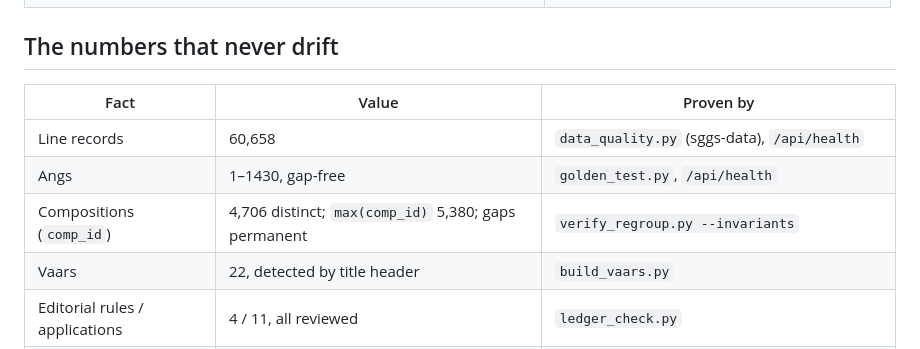
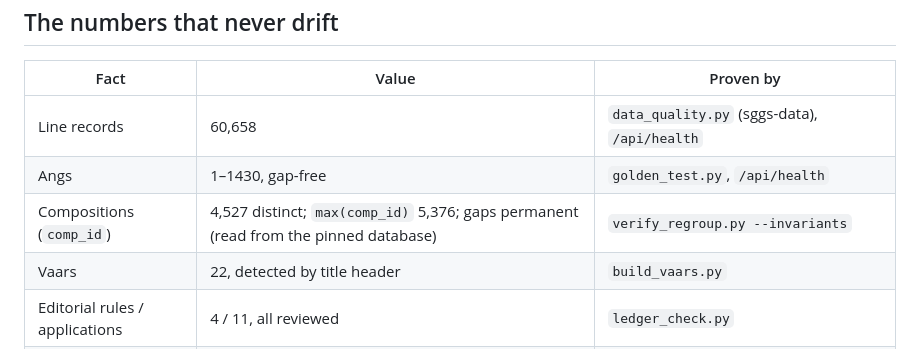
Before and after one commit to Algorythmos-AI/sggs-knowledge-base, a Markdown page: docs/data/README.md, the part around the change. Drawn GitHub-style.

Commit message:
docs(wiki): comp_id counts from the pinned database (4,527 distinct, max 5,376), not from sggs-data's schema page

```diff
--- a/docs/data/README.md
+++ b/docs/data/README.md
@@ -54,7 +54,7 @@ says where the canonical file is; edit them there.
 |---|---|---|
 | Line records | 60,658 | `data_quality.py` (sggs-data), `/api/health` |
 | Angs | 1–1430, gap-free | `golden_test.py`, `/api/health` |
-| Compositions (`comp_id`) | 4,706 distinct; `max(comp_id)` 5,380; gaps permanent | `verify_regroup.py --invariants` |
+| Compositions (`comp_id`) | 4,527 distinct; `max(comp_id)` 5,376; gaps permanent (read from the pinned database) | `verify_regroup.py --invariants` |
 | Vaars | 22, detected by title header | `build_vaars.py` |
 | Editorial rules / applications | 4 / 11, all reviewed | `ledger_check.py` |
 | Dataset served | `dataset.lock.json` → commit, sha256, size | `make dataset-check`, the `scripture-integrity` workflow |
```
Also changed, not shown: docs/data/line-record.md (+1 -1 lines).
